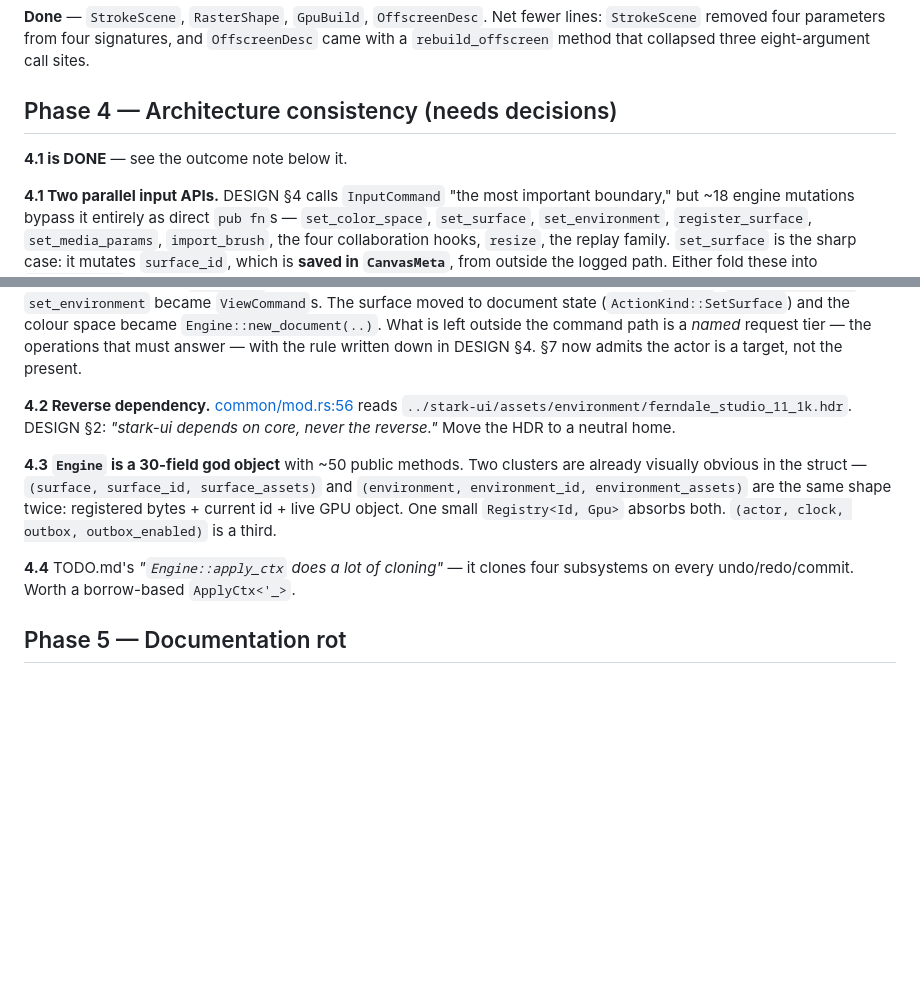
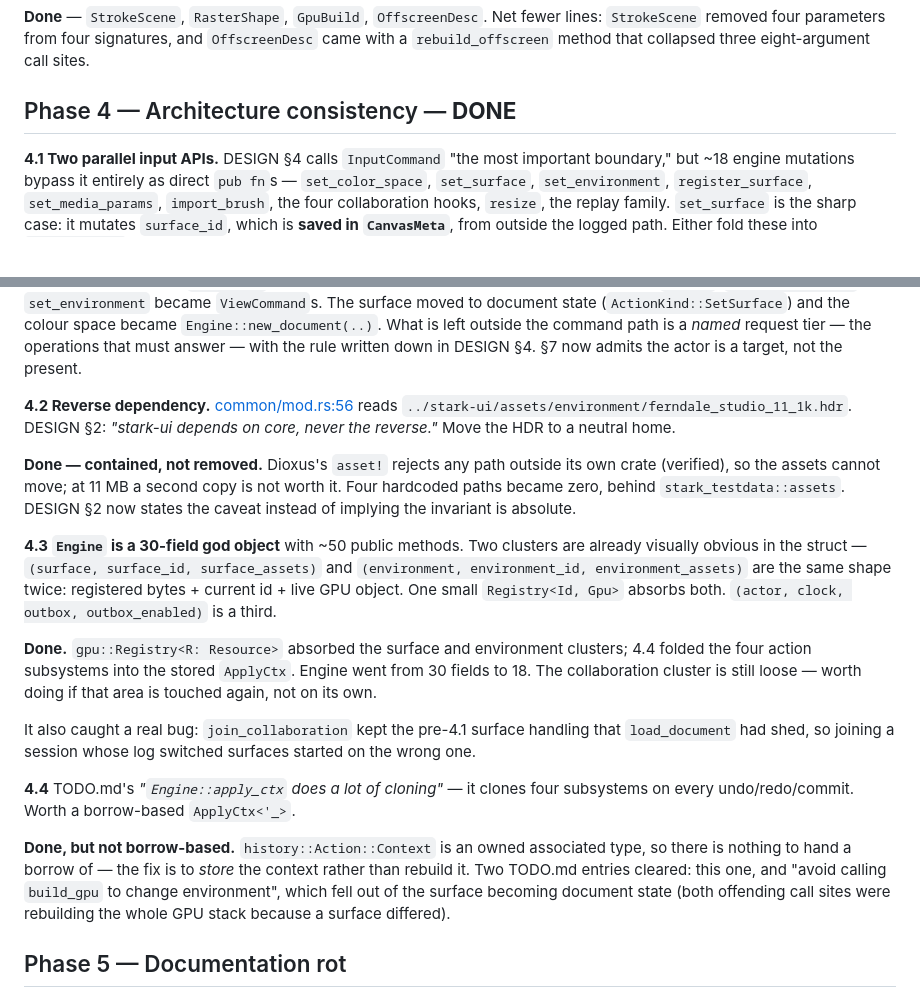
Before and after one commit to cbbowen/stark-vibed, a Markdown page: CLEANUP.md, 2 parts joined by grey strips. Drawn GitHub-style; blank space fills up the shorter version.

Commit message:
Record Phase 4 in CLEANUP.md.
Co-Authored-By: Claude Opus 5 <noreply@anthropic.com>

```diff
--- a/CLEANUP.md
+++ b/CLEANUP.md
@@ -170,9 +170,7 @@ lines: `StrokeScene` removed four parameters from four signatures, and
 `OffscreenDesc` came with a `rebuild_offscreen` method that collapsed three
 eight-argument call sites.
 
-## Phase 4 — Architecture consistency (needs decisions)
-
-**4.1 is DONE** — see the outcome note below it.
+## Phase 4 — Architecture consistency — **DONE**
 
 **4.1 Two parallel input APIs.** DESIGN §4 calls `InputCommand` "the most
 important boundary," but ~18 engine mutations bypass it entirely as direct
@@ -200,6 +198,11 @@ DESIGN §4. §7 now admits the actor is a target, not the present.
 `../stark-ui/assets/environment/ferndale_studio_11_1k.hdr`. DESIGN §2:
 *"stark-ui depends on core, never the reverse."* Move the HDR to a neutral home.
 
+**Done — contained, not removed.** Dioxus's `asset!` rejects any path outside its
+own crate (verified), so the assets cannot move; at 11 MB a second copy is not
+worth it. Four hardcoded paths became zero, behind `stark_testdata::assets`.
+DESIGN §2 now states the caveat instead of implying the invariant is absolute.
+
 **4.3 `Engine` is a 30-field god object** with ~50 public methods. Two clusters
 are already visually obvious in the struct — `(surface, surface_id,
 surface_assets)` and `(environment, environment_id, environment_assets)` are the
@@ -207,8 +210,24 @@ same shape twice: registered bytes + current id + live GPU object. One small
 `Registry<Id, Gpu>` absorbs both. `(actor, clock, outbox, outbox_enabled)` is a
 third.
 
+**Done.** `gpu::Registry<R: Resource>` absorbed the surface and environment
+clusters; 4.4 folded the four action subsystems into the stored `ApplyCtx`.
+Engine went from 30 fields to 18. The collaboration cluster is still loose —
+worth doing if that area is touched again, not on its own.
+
+It also caught a real bug: `join_collaboration` kept the pre-4.1 surface handling
+that `load_document` had shed, so joining a session whose log switched surfaces
+started on the wrong one.
+
 **4.4** TODO.md's *"`Engine::apply_ctx` does a lot of cloning"* — it clones four
 subsystems on every undo/redo/commit. Worth a borrow-based `ApplyCtx<'_>`.
+
+**Done, but not borrow-based.** `history::Action::Context` is an owned associated
+type, so there is nothing to hand a borrow of — the fix is to *store* the context
+rather than rebuild it. Two TODO.md entries cleared: this one, and "avoid calling
+`build_gpu` to change environment", which fell out of the surface becoming
+document state (both offending call sites were rebuilding the whole GPU stack
+because a surface differed).
 
 ## Phase 5 — Documentation rot
 
```
